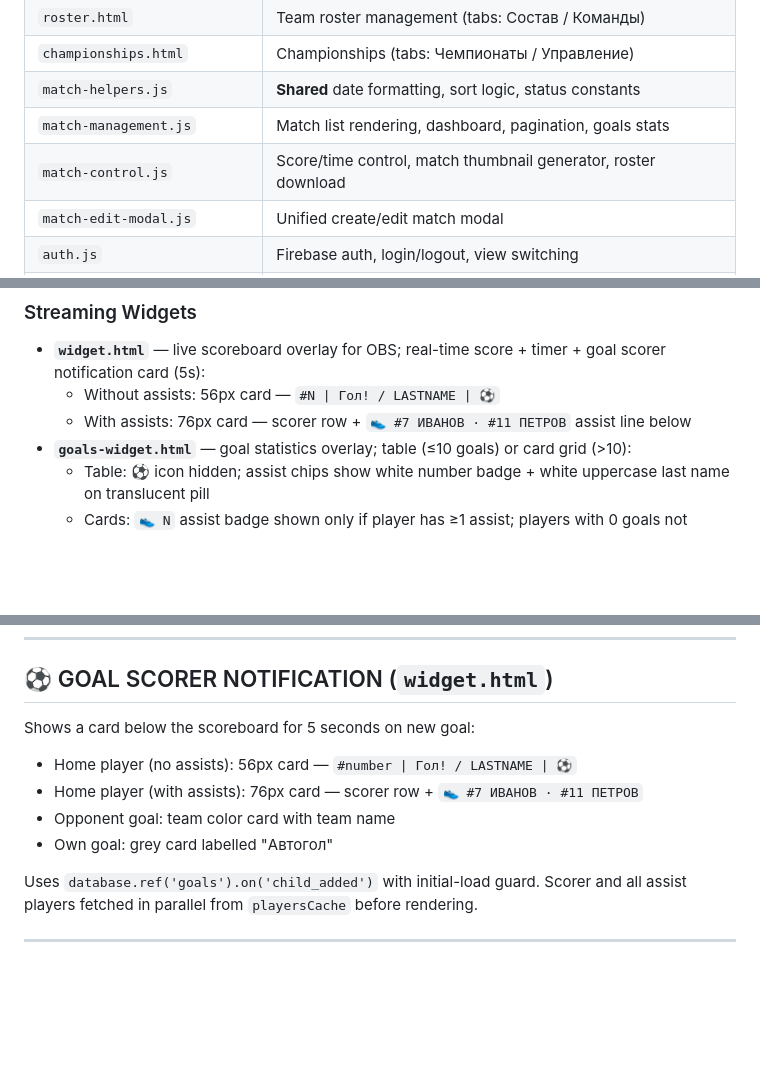
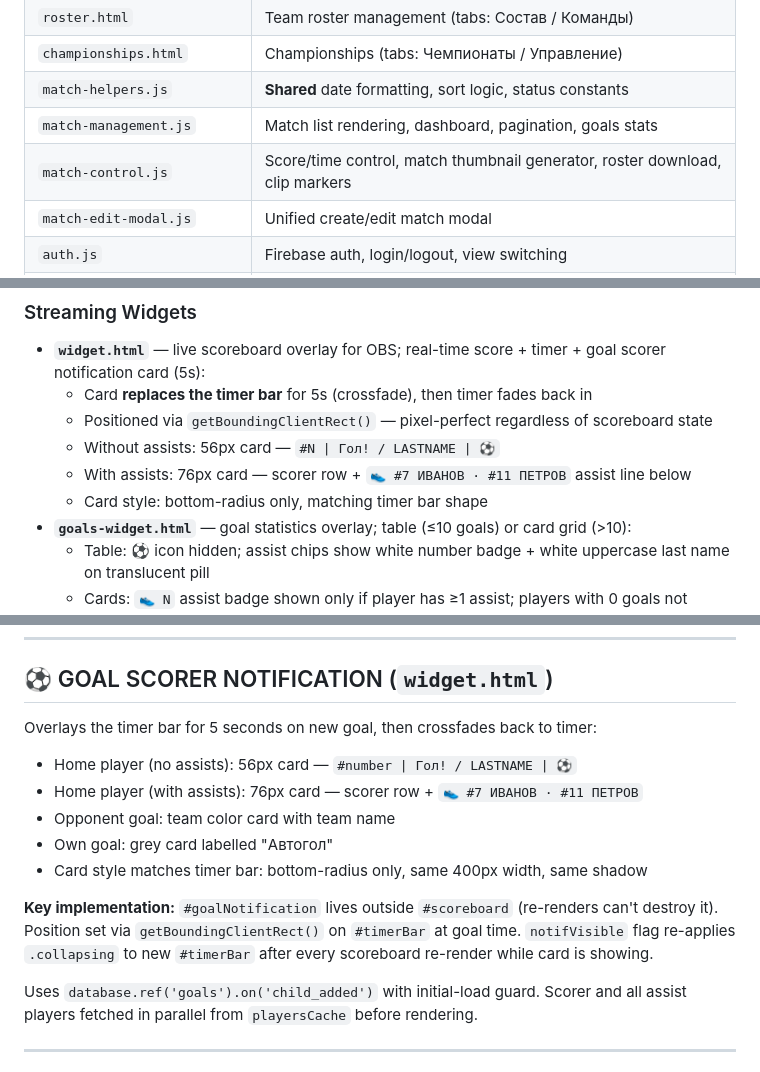
Before and after one commit to ovdolgaya/soccer-scoreboard, a Markdown page: README.md, 3 parts joined by grey strips. Drawn GitHub-style; blank space fills up the shorter version.

```diff
--- a/README.md
+++ b/README.md
@@ -23,7 +23,7 @@
 | `championships.html` | Championships (tabs: Чемпионаты / Управление) |
 | `match-helpers.js` | **Shared** date formatting, sort logic, status constants |
 | `match-management.js` | Match list rendering, dashboard, pagination, goals stats |
-| `match-control.js` | Score/time control, match thumbnail generator, roster download |
+| `match-control.js` | Score/time control, match thumbnail generator, roster download, clip markers |
 | `match-edit-modal.js` | Unified create/edit match modal |
 | `auth.js` | Firebase auth, login/logout, view switching |
 | `nav.js` | Shared navigation bar (injected into all pages) |
@@ -108,8 +109,11 @@ All pages use page-level session caches to avoid re-downloading data. Key princi
 
 ### Streaming Widgets
 - **`widget.html`** — live scoreboard overlay for OBS; real-time score + timer + goal scorer notification card (5s):
+  - Card **replaces the timer bar** for 5s (crossfade), then timer fades back in
+  - Positioned via `getBoundingClientRect()` — pixel-perfect regardless of scoreboard state
   - Without assists: 56px card — `#N | Гол! / LASTNAME | ⚽`
   - With assists: 76px card — scorer row + `👟 #7 ИВАНОВ · #11 ПЕТРОВ` assist line below
+  - Card style: bottom-radius only, matching timer bar shape
 - **`goals-widget.html`** — goal statistics overlay; table (≤10 goals) or card grid (>10):
   - Table: ⚽ icon hidden; assist chips show white number badge + white uppercase last name on translucent pill
   - Cards: `👟 N` assist badge shown only if player has ≥1 assist; players with 0 goals not shown
@@ -291,11 +298,14 @@ Must load **before** `match-management.js` and before the inline script in `cham
 
 ## ⚽ GOAL SCORER NOTIFICATION (`widget.html`)
 
-Shows a card below the scoreboard for 5 seconds on new goal:
+Overlays the timer bar for 5 seconds on new goal, then crossfades back to timer:
 - Home player (no assists): 56px card — `#number | Гол! / LASTNAME | ⚽`
 - Home player (with assists): 76px card — scorer row + `👟 #7 ИВАНОВ · #11 ПЕТРОВ`
 - Opponent goal: team color card with team name
 - Own goal: grey card labelled "Автогол"
+- Card style matches timer bar: bottom-radius only, same 400px width, same shadow
+
+**Key implementation:** `#goalNotification` lives outside `#scoreboard` (re-renders can't destroy it). Position set via `getBoundingClientRect()` on `#timerBar` at goal time. `notifVisible` flag re-applies `.collapsing` to new `#timerBar` after every scoreboard re-render while card is showing.
 
 Uses `database.ref('goals').on('child_added')` with initial-load guard. Scorer and all assist players fetched in parallel from `playersCache` before rendering.
 
```
Also changed, not shown: other parts of README.md (+36 -22 lines).
